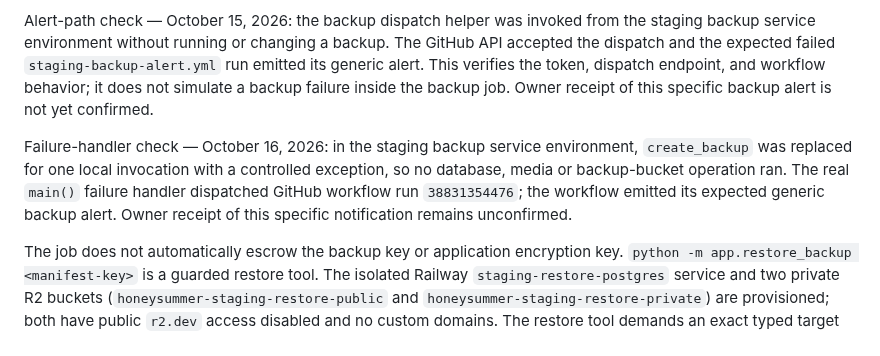
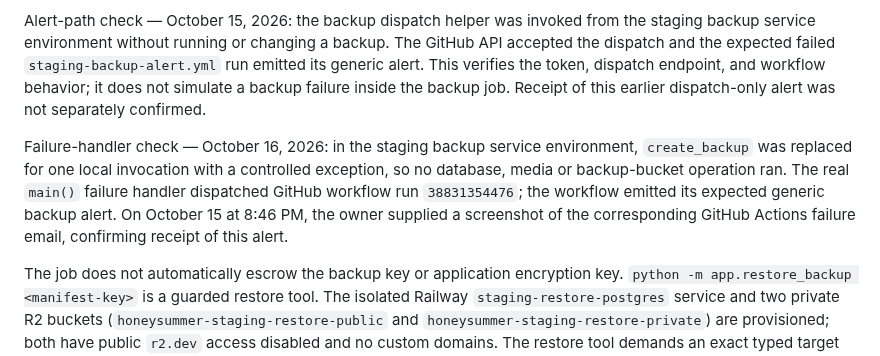
Before and after one commit to pstonesudol/honeysummer, a Markdown page: backend/BACKUP_RUNBOOK.md, the part around the change. Rendered like a GitHub page.

Commit message:
docs: confirm staging backup alert delivery

```diff
--- a/backend/BACKUP_RUNBOOK.md
+++ b/backend/BACKUP_RUNBOOK.md
@@ -33,15 +33,16 @@ the staging backup service environment without running or changing a backup. The
 GitHub API accepted the dispatch and the expected failed
 `staging-backup-alert.yml` run emitted its generic alert. This verifies the token,
 dispatch endpoint, and workflow behavior; it does not simulate a backup failure
-inside the backup job. Owner receipt of this specific backup alert is not yet
-confirmed.
+inside the backup job. Receipt of this earlier dispatch-only alert was not
+separately confirmed.
 
 Failure-handler check — October 16, 2026: in the staging backup service
 environment, `create_backup` was replaced for one local invocation with a
 controlled exception, so no database, media or backup-bucket operation ran. The
 real `main()` failure handler dispatched GitHub workflow run `38831354476`; the
-workflow emitted its expected generic backup alert. Owner receipt of this
-specific notification remains unconfirmed.
+workflow emitted its expected generic backup alert. On October 15 at 8:46 PM,
+the owner supplied a screenshot of the corresponding GitHub Actions failure
+email, confirming receipt of this alert.
 
 The job does not automatically escrow the backup key or application encryption
 key. `python -m app.restore_backup <manifest-key>` is a guarded restore tool. The
```
Also changed, not shown: STATUS.md (+5 -5 lines), backend/PRODUCTION_READINESS.md (+4 -4 lines).
